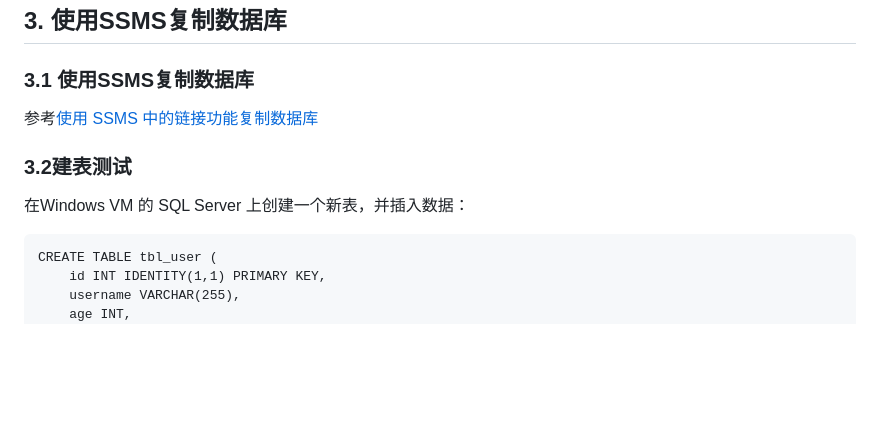
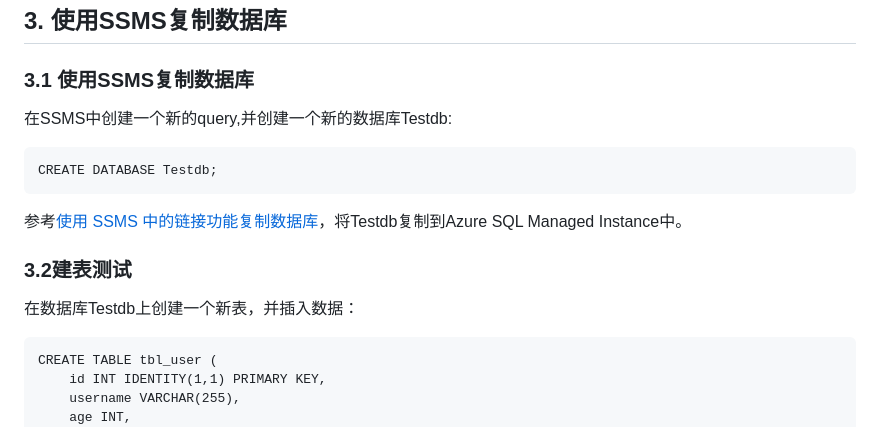
Before and after one commit to microsoft/gps-csa-tech-stack, a Markdown page: SQL2022-Devhack/Lab2/Azure SQL Managed Instance Link feature.md, the part around the change. GitHub-like rendering; blank space fills up the shorter version.

````diff
--- a/SQL2022-Devhack/Lab2/Azure SQL Managed Instance Link feature.md
+++ b/SQL2022-Devhack/Lab2/Azure SQL Managed Instance Link feature.md
@@ -50,12 +50,17 @@ New-NetFirewallRule -DisplayName "Allow TCP port 5022 outbound" -Direction outbo
 
 ### 3.1 使用SSMS复制数据库
 
-参考[使用 SSMS 中的链接功能复制数据库](https://learn.microsoft.com/zh-cn/azure/azure-sql/managed-instance/managed-instance-link-use-ssms-to-replicate-database?view=azuresql)
+在SSMS中创建一个新的query,并创建一个新的数据库Testdb:
+```
+CREATE DATABASE Testdb;
+```
+
+参考[使用 SSMS 中的链接功能复制数据库](https://learn.microsoft.com/zh-cn/azure/azure-sql/managed-instance/managed-instance-link-use-ssms-to-replicate-database?view=azuresql)，将Testdb复制到Azure SQL Managed Instance中。
 
 
 ### 3.2建表测试
 
-在Windows VM 的 SQL Server 上创建一个新表，并插入数据：
+在数据库Testdb上创建一个新表，并插入数据：
 ```
 CREATE TABLE tbl_user (
     id INT IDENTITY(1,1) PRIMARY KEY,
````
